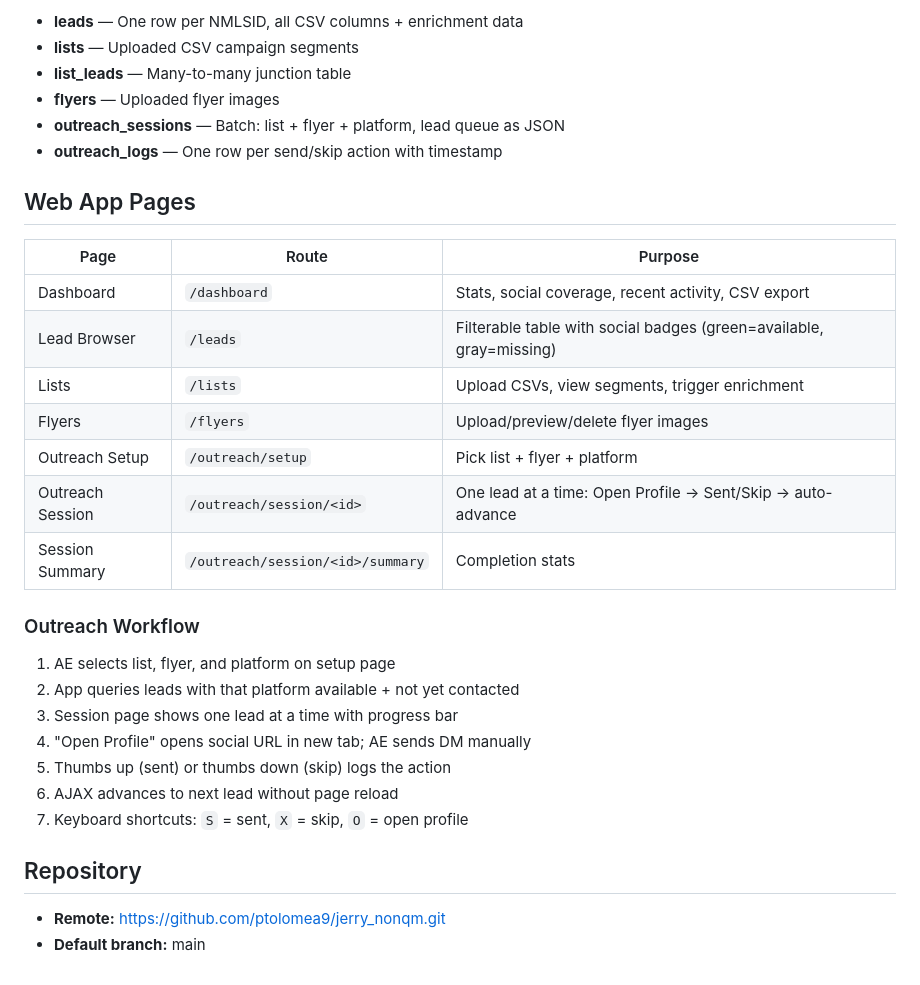
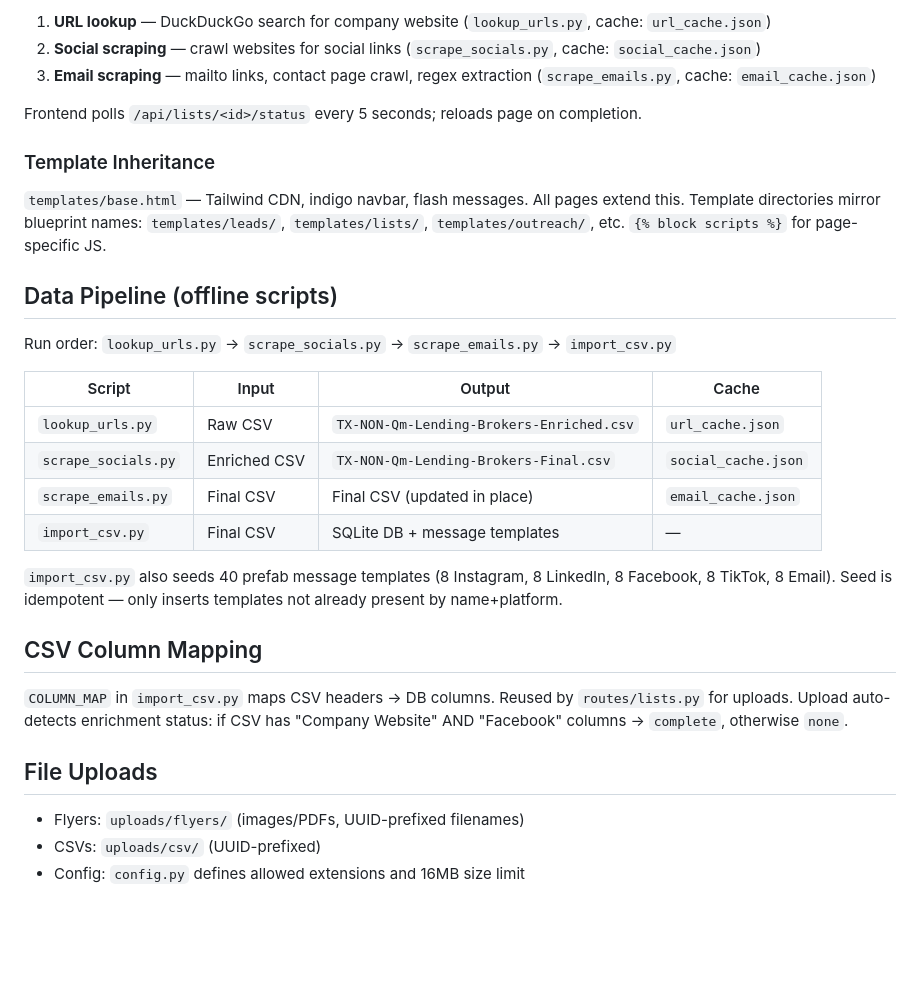
Before and after one commit to ptolomea9/jerry_nonqm, a Markdown page: CLAUDE.md, the part around one of its changes. Drawn GitHub-style; blank space fills up the shorter version.

```diff
--- a/CLAUDE.md
+++ b/CLAUDE.md
@@ -63,34 +72,33 @@ The web app has a built-in enrichment pipeline (`enrichment/pipeline.py`) that c
 
-- **leads** — One row per NMLSID, all CSV columns + enrichment data
-- **lists** — Uploaded CSV campaign segments
-- **list_leads** — Many-to-many junction table
-- **flyers** — Uploaded flyer images
-- **outreach_sessions** — Batch: list + flyer + platform, lead queue as JSON
-- **outreach_logs** — One row per send/skip action with timestamp
+1. **URL lookup** — DuckDuckGo search for company website (`lookup_urls.py`, cache: `url_cache.json`)
+2. **Social scraping** — crawl websites for social links (`scrape_socials.py`, cache: `social_cache.json`)
+3. **Email scraping** — mailto links, contact page crawl, regex extraction (`scrape_emails.py`, cache: `email_cache.json`)
 
-## Web App Pages
+Frontend polls `/api/lists/<id>/status` every 5 seconds; reloads page on completion.
 
-| Page | Route | Purpose |
-|------|-------|---------|
-| Dashboard | `/dashboard` | Stats, social coverage, recent activity, CSV export |
-| Lead Browser | `/leads` | Filterable table with social badges (green=available, gray=missing) |
-| Lists | `/lists` | Upload CSVs, view segments, trigger enrichment |
-| Flyers | `/flyers` | Upload/preview/delete flyer images |
-| Outreach Setup | `/outreach/setup` | Pick list + flyer + platform |
-| Outreach Session | `/outreach/session/<id>` | One lead at a time: Open Profile → Sent/Skip → auto-advance |
-| Session Summary | `/outreach/session/<id>/summary` | Completion stats |
+### Template Inheritance
 
-### Outreach Workflow
+`templates/base.html` — Tailwind CDN, indigo navbar, flash messages. All pages extend this. Template directories mirror blueprint names: `templates/leads/`, `templates/lists/`, `templates/outreach/`, etc. `{% block scripts %}` for page-specific JS.
 
-1. AE selects list, flyer, and platform on setup page
-2. App queries leads with that platform available + not yet contacted
-3. Session page shows one lead at a time with progress bar
-4. "Open Profile" opens social URL in new tab; AE sends DM manually
-5. Thumbs up (sent) or thumbs down (skip) logs the action
-6. AJAX advances to next lead without page reload
-7. Keyboard shortcuts: `S` = sent, `X` = skip, `O` = open profile
+## Data Pipeline (offline scripts)
 
-## Repository
+Run order: `lookup_urls.py` → `scrape_socials.py` → `scrape_emails.py` → `import_csv.py`
 
-- **Remote:** https://github.com/ptolomea9/jerry_nonqm.git
-- **Default branch:** main
+| Script | Input | Output | Cache |
+|--------|-------|--------|-------|
+| `lookup_urls.py` | Raw CSV | `TX-NON-Qm-Lending-Brokers-Enriched.csv` | `url_cache.json` |
+| `scrape_socials.py` | Enriched CSV | `TX-NON-Qm-Lending-Brokers-Final.csv` | `social_cache.json` |
+| `scrape_emails.py` | Final CSV | Final CSV (updated in place) | `email_cache.json` |
+| `import_csv.py` | Final CSV | SQLite DB + message templates | — |
+
+`import_csv.py` also seeds 40 prefab message templates (8 Instagram, 8 LinkedIn, 8 Facebook, 8 TikTok, 8 Email). Seed is idempotent — only inserts templates not already present by name+platform.
+
+## CSV Column Mapping
+
+`COLUMN_MAP` in `import_csv.py` maps CSV headers → DB columns. Reused by `routes/lists.py` for uploads. Upload auto-detects enrichment status: if CSV has "Company Website" AND "Facebook" columns → `complete`, otherwise `none`.
+
+## File Uploads
+
+- Flyers: `uploads/flyers/` (images/PDFs, UUID-prefixed filenames)
+- CSVs: `uploads/csv/` (UUID-prefixed)
+- Config: `config.py` defines allowed extensions and 16MB size limit
```
Also changed, not shown: other parts of CLAUDE.md (+42 -33 lines).
